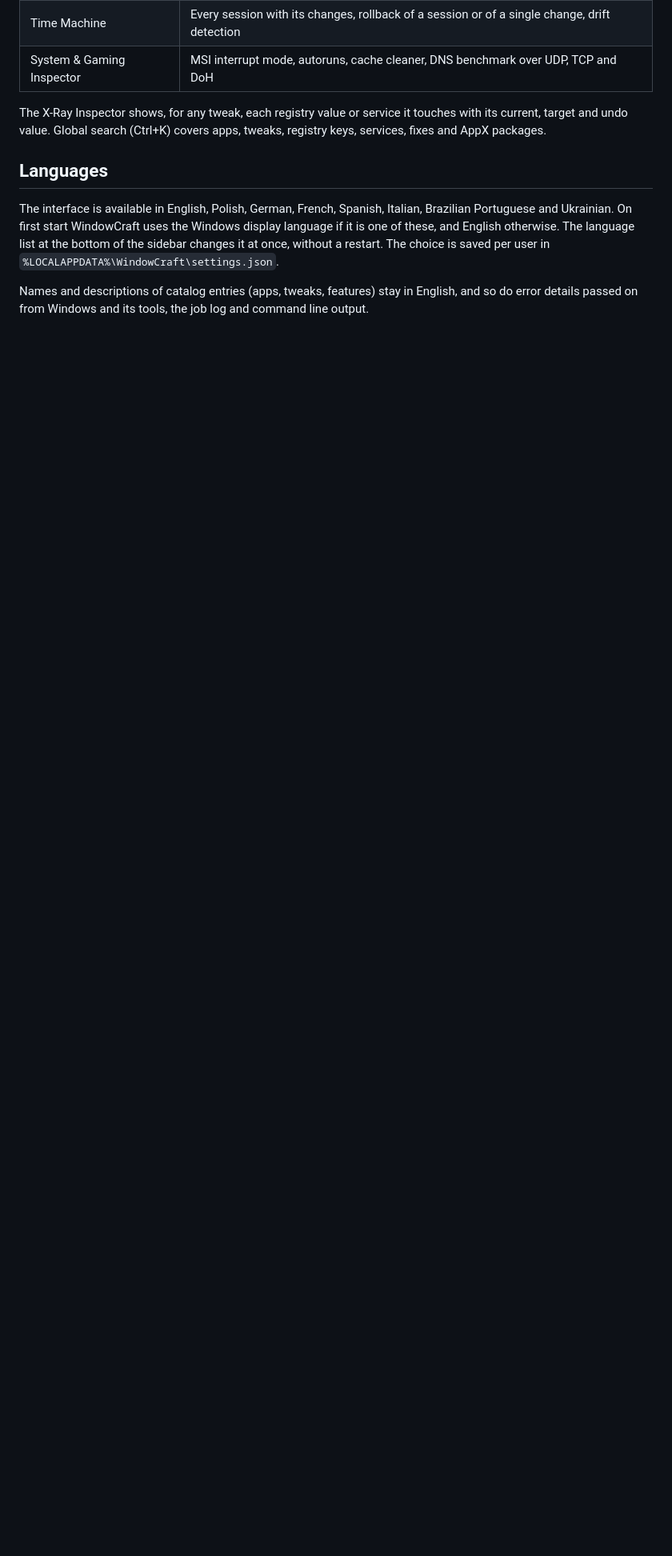
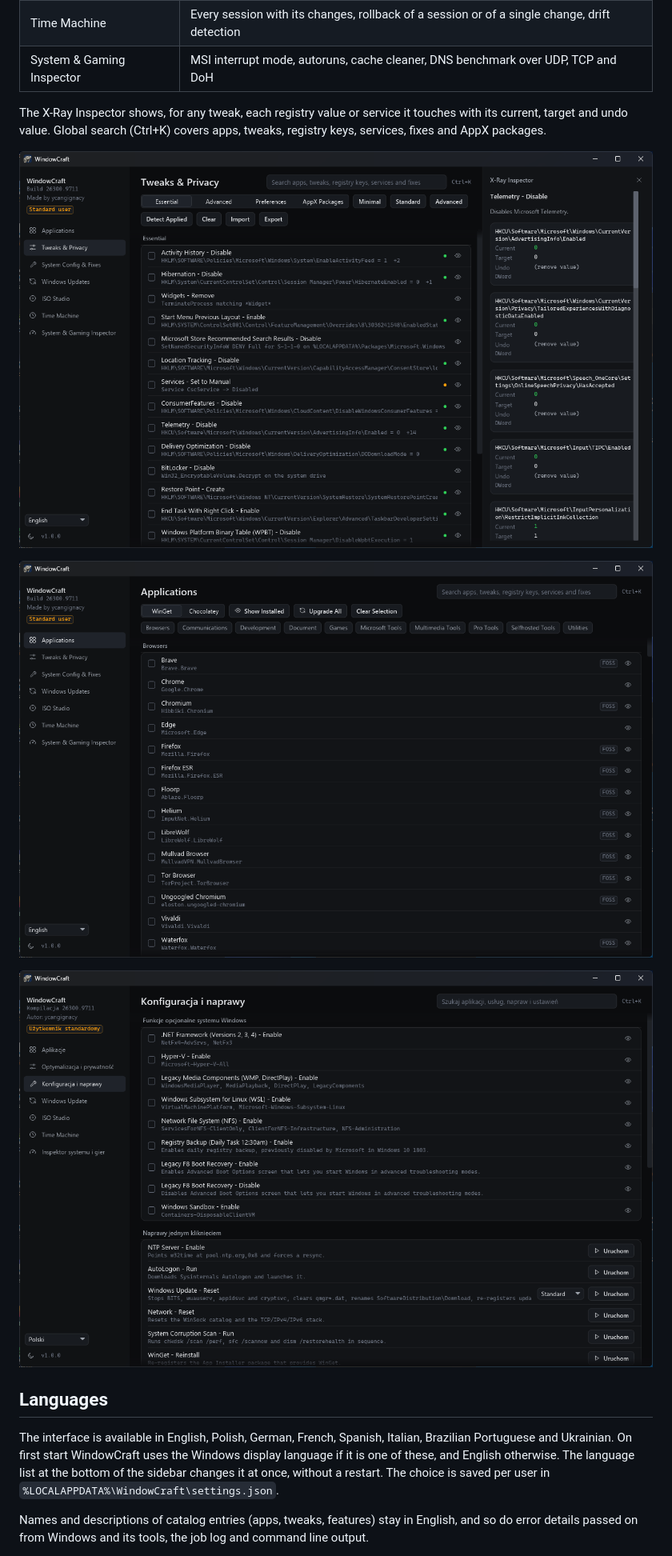
Before and after one commit to ycangignacy/WindowCraft, a Markdown page: README.md, the part around the change. Shown at 80% size. Drawn GitHub-style; pictures changed too: docs/screenshots/applications.png (added), docs/screenshots/system-pl.png (added), docs/screenshots/tweaks.png (added); blank space fills up the shorter version.

```diff
--- a/README.md
+++ b/README.md
@@ -19,6 +19,12 @@ The catalogs of applications, tweaks, features, AppX packages, DNS providers and
 | System & Gaming Inspector | MSI interrupt mode, autoruns, cache cleaner, DNS benchmark over UDP, TCP and DoH |
 
 The X-Ray Inspector shows, for any tweak, each registry value or service it touches with its current, target and undo value. Global search (Ctrl+K) covers apps, tweaks, registry keys, services, fixes and AppX packages.
+
+![Tweaks & Privacy with the X-Ray Inspector open on the telemetry tweak](docs/screenshots/tweaks.png)
+
+![Applications page](docs/screenshots/applications.png)
+
+![System Config & Fixes in Polish](docs/screenshots/system-pl.png)
 
 ## Languages
 
```
Also changed, not shown: docs/RELEASE-CHECKLIST.md (+27 -10 lines), docs/RELEASE-NOTES-1.0.0.md (+1 -1 lines).
